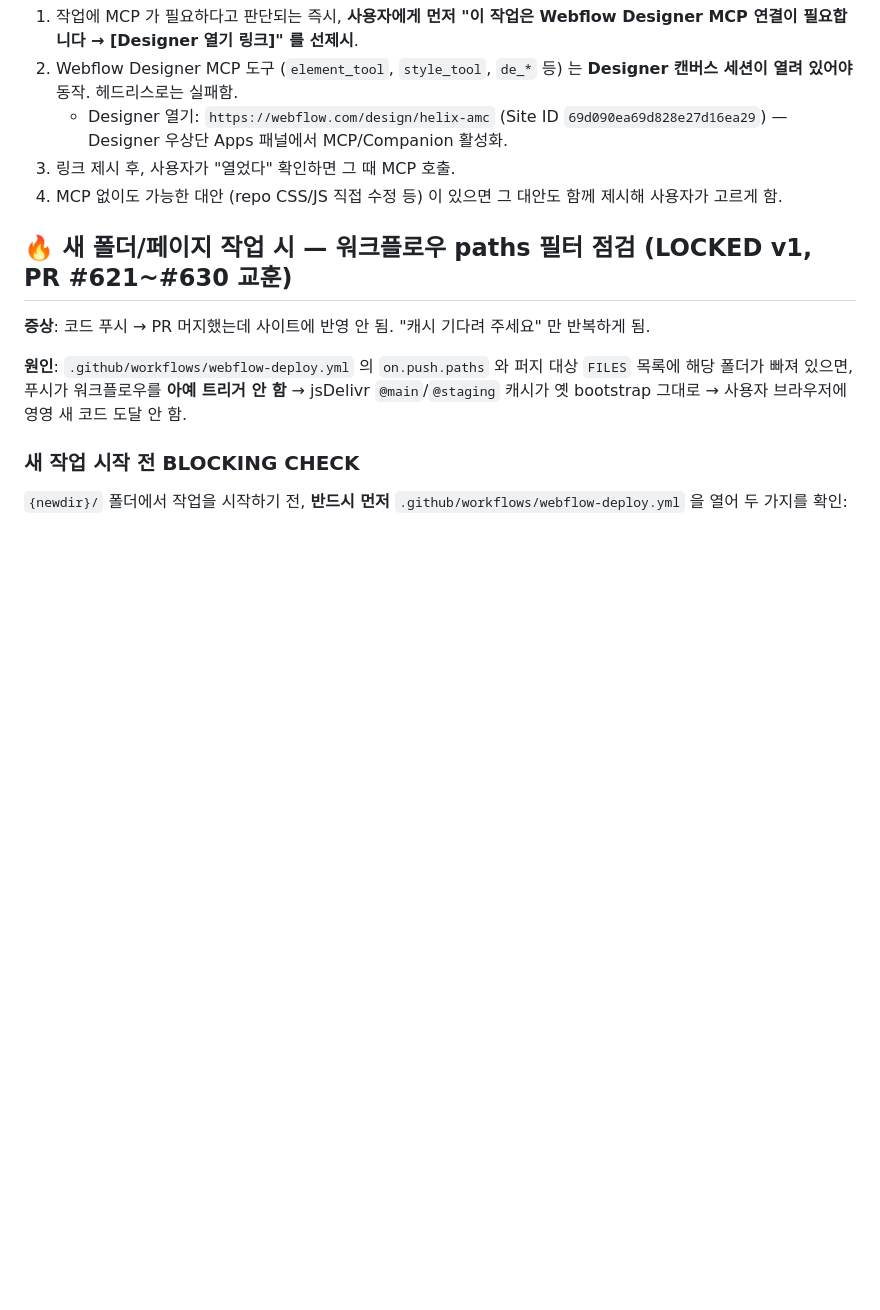
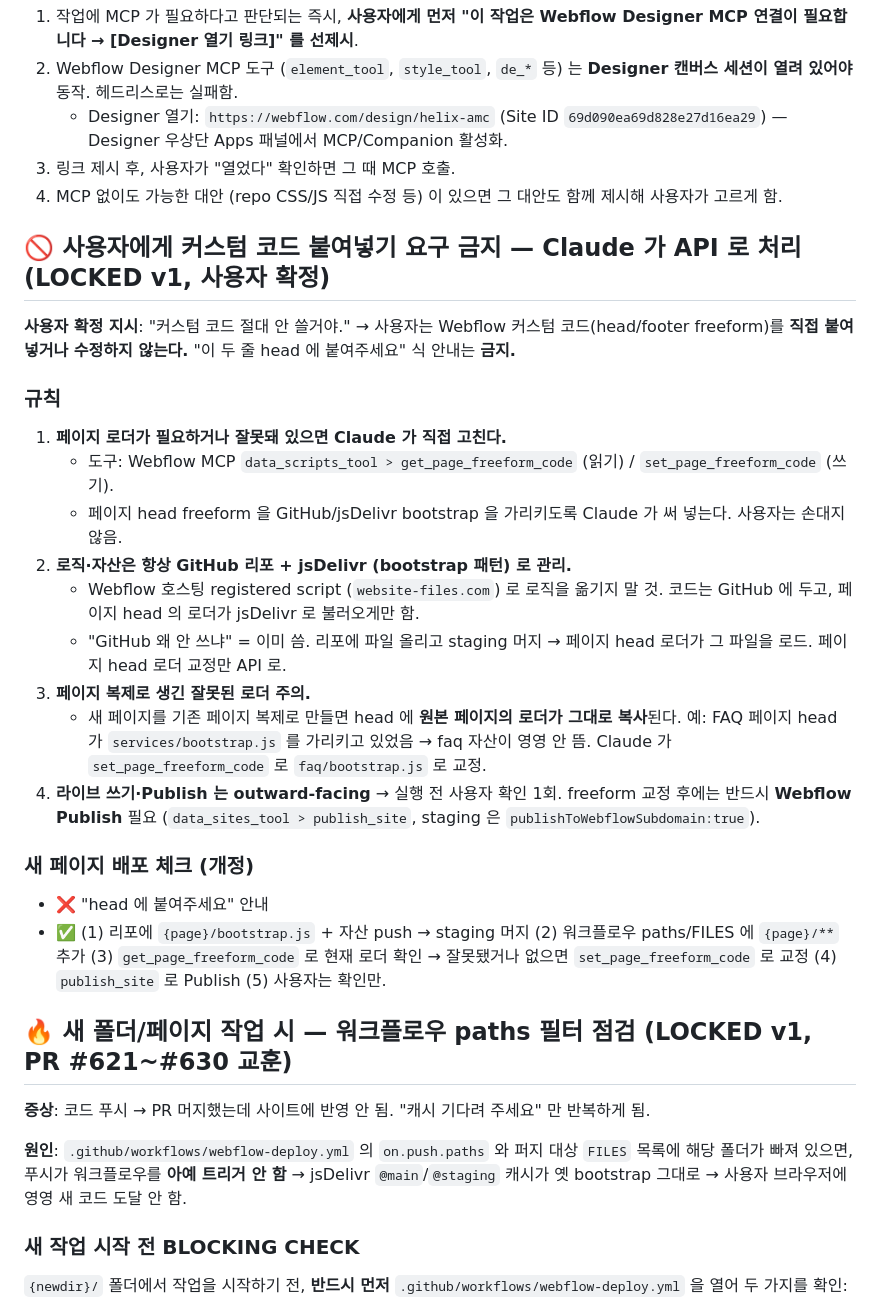
Before and after one commit to pookat73-prog/helixamc-webflow, a Markdown page: CLAUDE.md, the part around the change. Rendered like a GitHub page; blank space fills up the shorter version.

Commit message:
docs(claude): 커스텀 코드 직접 요구 금지 규칙 (LOCKED v1) (#1090)
* feat(faq): 아코디언 여닫기 + 자세히보기/간략히보기 토글 구현

- faq/bootstrap.js: FAQ 페이지 동적 로더 (staging self-redirect, 전역
  헤더/햄버거/푸터/플로팅 CTA/GA 게이트 + faq.css/js)
- faq/faq.css: 접힘/펼침 max-height 트랜지션, 줄제한 클램프, 더보기 버튼
- faq/faq.js:
  * .faq_qa 클릭 → 문서 순서상 다음 .faq_answer 자동 짝짓기하여 여닫기
    ("펼침부분 별도 요소" 구조 전제, 형제/중첩 모두 대응)
  * 자세히보기/간략히보기: 답변 텍스트 줄제한, 넘칠 때만 노출.
    기존 토글 요소(.faq_more/[data-faq-more]/'자세히보기' 텍스트)가
    있으면 연결, 없으면 버튼 주입
  * 점진적 향상: JS 실패 시 답변 전부 표시(콘텐츠 유실 없음)
  * 키보드(Enter/Space)·aria 속성, ?debug-faq=1 로그
- webflow-deploy.yml: on.push.paths 및 퍼지/워밍업 FILES 에 faq/ 추가
  (신규 폴더 배포 트리거 필수 패치)

* docs(claude): 커스텀 코드 직접 요구 금지 규칙 추가 (LOCKED v1)

사용자 확정: "커스텀 코드 절대 안 쓸거야."
- 페이지 head 로더는 Claude 가 Webflow MCP set_page_freeform_code 로 교정
- 로직·자산은 GitHub 리포 + jsDelivr 유지 (Webflow 호스팅 스크립트로 이전 금지)
- 페이지 복제 시 원본 로더가 복사되는 함정 명시 (FAQ 가 services/bootstrap.js
  를 가리키던 사례)

---------

Co-authored-by: Claude <noreply@anthropic.com>

```diff
--- a/CLAUDE.md
+++ b/CLAUDE.md
@@ -33,6 +33,27 @@ Webflow Designer MCP (또는 다른 MCP) 도구를 써야 하는 작업이면, *
    - Designer 열기: `https://webflow.com/design/helix-amc` (Site ID `69d090ea69d828e27d16ea29`) — Designer 우상단 Apps 패널에서 MCP/Companion 활성화.
 3. 링크 제시 후, 사용자가 "열었다" 확인하면 그 때 MCP 호출.
 4. MCP 없이도 가능한 대안 (repo CSS/JS 직접 수정 등) 이 있으면 그 대안도 함께 제시해 사용자가 고르게 함.
+
+## 🚫 사용자에게 커스텀 코드 붙여넣기 요구 금지 — Claude 가 API 로 처리 (LOCKED v1, 사용자 확정)
+
+**사용자 확정 지시**: "커스텀 코드 절대 안 쓸거야." → 사용자는 Webflow 커스텀 코드(head/footer freeform)를 **직접 붙여넣거나 수정하지 않는다.** "이 두 줄 head 에 붙여주세요" 식 안내는 **금지.**
+
+### 규칙
+
+1. **페이지 로더가 필요하거나 잘못돼 있으면 Claude 가 직접 고친다.**
+   - 도구: Webflow MCP `data_scripts_tool > get_page_freeform_code` (읽기) / `set_page_freeform_code` (쓰기).
+   - 페이지 head freeform 을 GitHub/jsDelivr bootstrap 을 가리키도록 Claude 가 써 넣는다. 사용자는 손대지 않음.
+2. **로직·자산은 항상 GitHub 리포 + jsDelivr (bootstrap 패턴) 로 관리.**
+   - Webflow 호스팅 registered script (`website-files.com`) 로 로직을 옮기지 말 것. 코드는 GitHub 에 두고, 페이지 head 의 로더가 jsDelivr 로 불러오게만 함.
+   - "GitHub 왜 안 쓰냐" = 이미 씀. 리포에 파일 올리고 staging 머지 → 페이지 head 로더가 그 파일을 로드. 페이지 head 로더 교정만 API 로.
+3. **페이지 복제로 생긴 잘못된 로더 주의.**
+   - 새 페이지를 기존 페이지 복제로 만들면 head 에 **원본 페이지의 로더가 그대로 복사**된다. 예: FAQ 페이지 head 가 `services/bootstrap.js` 를 가리키고 있었음 → faq 자산이 영영 안 뜸. Claude 가 `set_page_freeform_code` 로 `faq/bootstrap.js` 로 교정.
+4. **라이브 쓰기·Publish 는 outward-facing** → 실행 전 사용자 확인 1회. freeform 교정 후에는 반드시 **Webflow Publish** 필요 (`data_sites_tool > publish_site`, staging 은 `publishToWebflowSubdomain:true`).
+
+### 새 페이지 배포 체크 (개정)
+
+- ❌ "head 에 붙여주세요" 안내
+- ✅ (1) 리포에 `{page}/bootstrap.js` + 자산 push → staging 머지 (2) 워크플로우 paths/FILES 에 `{page}/**` 추가 (3) `get_page_freeform_code` 로 현재 로더 확인 → 잘못됐거나 없으면 `set_page_freeform_code` 로 교정 (4) `publish_site` 로 Publish (5) 사용자는 확인만.
 
 ## 🔥 새 폴더/페이지 작업 시 — 워크플로우 paths 필터 점검 (LOCKED v1, PR #621~#630 교훈)
 
```
